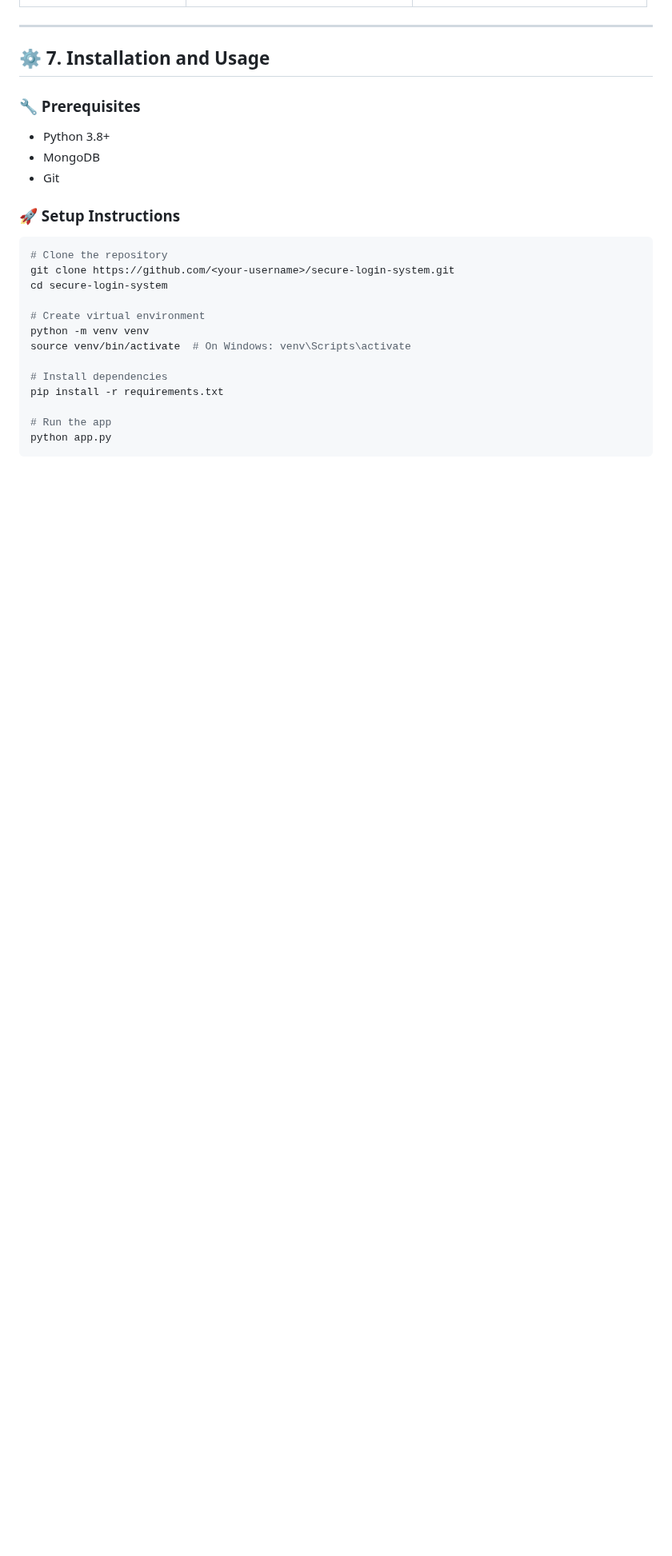
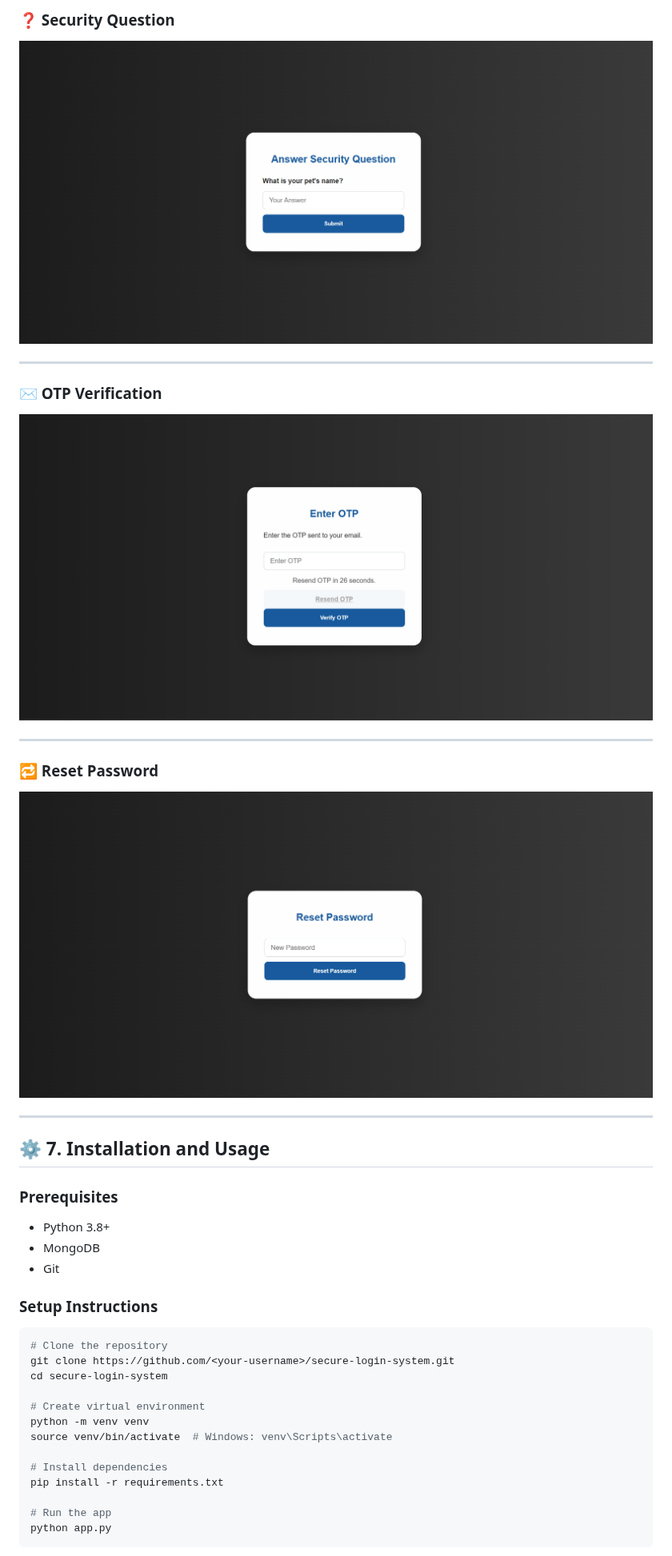
Before and after one commit to AdityaMandaliya75/secure-login-system, a Markdown page: README.md, the part around one of its changes. Shown at 80% size. Drawn GitHub-style; blank space fills up the shorter version.

````diff
--- a/README.md
+++ b/README.md
@@ -118,14 +124,27 @@ The frontend consists of multiple HTML pages with role-specific and secure workf
+### ❓ Security Question
+![Security Question](screenshots/security_question.png)
+
+---
+
+### ✉️ OTP Verification
+![Verify OTP](screenshots/verify_otp.png)
+
+---
+
+### 🔁 Reset Password
+![Reset Password](screenshots/reset_password.png)
 
 ---
 
 ## ⚙️ 7. Installation and Usage
 
-### 🔧 Prerequisites
+### Prerequisites
+
 - Python 3.8+
 - MongoDB
 - Git
 
-### 🚀 Setup Instructions
+### Setup Instructions
 
 ```bash
 # Clone the repository
@@ -134,7 +153,7 @@ cd secure-login-system
 
 # Create virtual environment
 python -m venv venv
-source venv/bin/activate  # On Windows: venv\Scripts\activate
+source venv/bin/activate  # Windows: venv\Scripts\activate
 
 # Install dependencies
 pip install -r requirements.txt
````
Also changed, not shown: other parts of README.md (+45 -41 lines).
